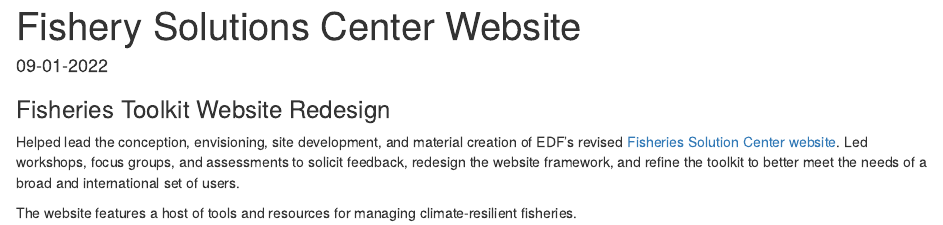
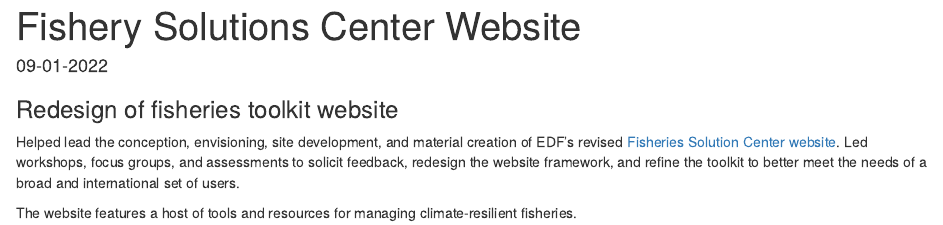
Before and after one commit to eristig/er_website, an R Markdown document (_posts/2022-09-23-fsctoolkit/fsctoolkit.Rmd): the page in a window 1100 px wide, from its top. Rendered offline with R 4.5, knitr and Pandoc, with nearby package versions; drawn as R Markdown's standard HTML page in place of the format the file asks for.

Commit message:
update fsc title

```diff
--- a/_posts/2022-09-23-fsctoolkit/fsctoolkit.Rmd
+++ b/_posts/2022-09-23-fsctoolkit/fsctoolkit.Rmd
@@ -9,7 +9,7 @@
     code_folding: true
 ---
 
-### Fisheries Toolkit Website Redesign
+### Redesign of fisheries toolkit website
 
 Helped lead the conception, envisioning, site development, and material creation of EDF's revised [Fisheries Solution Center website](https://fisherysolutionscenter.edf.org/). Led workshops, focus groups, and assessments to solicit feedback, redesign the website framework, and refine the toolkit to better meet the needs of a broad and international set of users.
 
```
Also changed, not shown: _posts/2022-09-23-fsctoolkit/fsctoolkit.html, docs/posts/posts.json, 1 other file.
